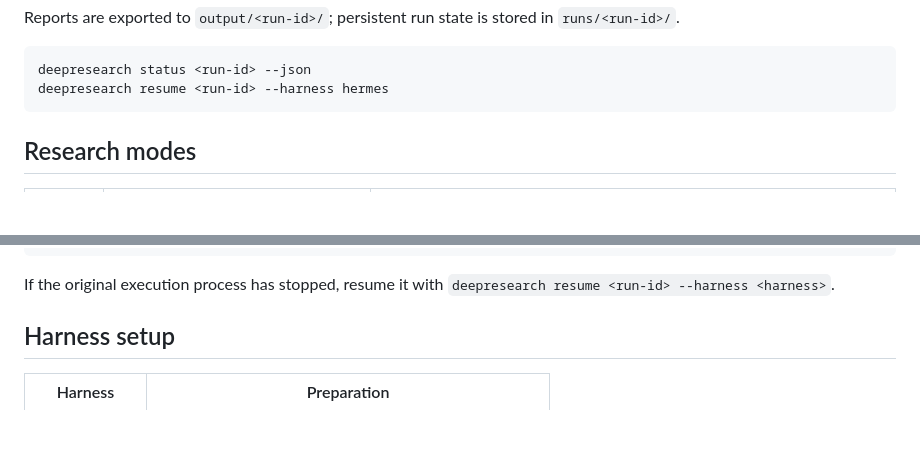
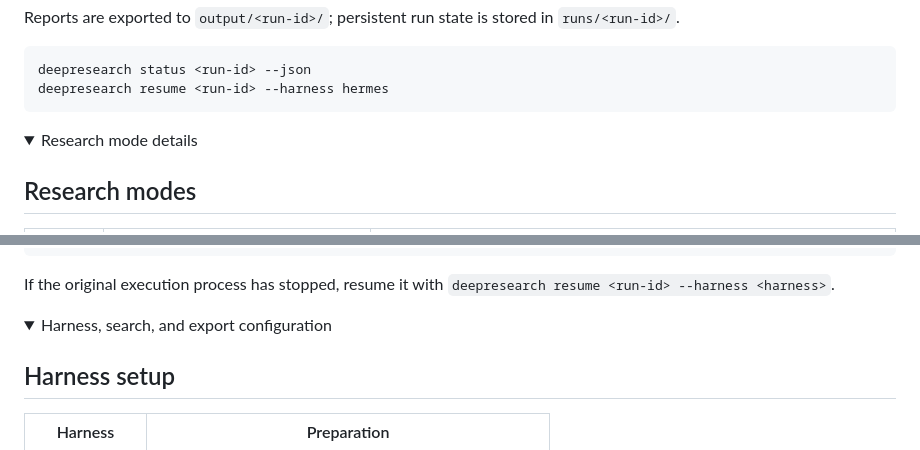
Before and after one commit to David-art-beep/Deepresearch-cli, a Markdown page: README_EN.md, 2 parts joined by grey strips. Rendered like a GitHub page; folded sections open; blank space fills up the shorter version.

Commit message:
Keep README focused with collapsible details

````diff
--- a/README_EN.md
+++ b/README_EN.md
@@ -130,6 +130,9 @@ deepresearch status <run-id> --json
 deepresearch resume <run-id> --harness hermes
 ```
 
+<details>
+<summary>Research mode details</summary>
+
 ## Research modes
 
 | Mode | Best for | Workflow behavior |
@@ -176,6 +181,9 @@ deepresearch web \
 
 If the original execution process has stopped, resume it with
 `deepresearch resume <run-id> --harness <harness>`.
+
+<details>
+<summary>Harness, search, and export configuration</summary>
 
 ## Harness setup
 
````
Also changed, not shown: other parts of README_EN.md (+4 -0 lines), README.md (+10 -0 lines).
